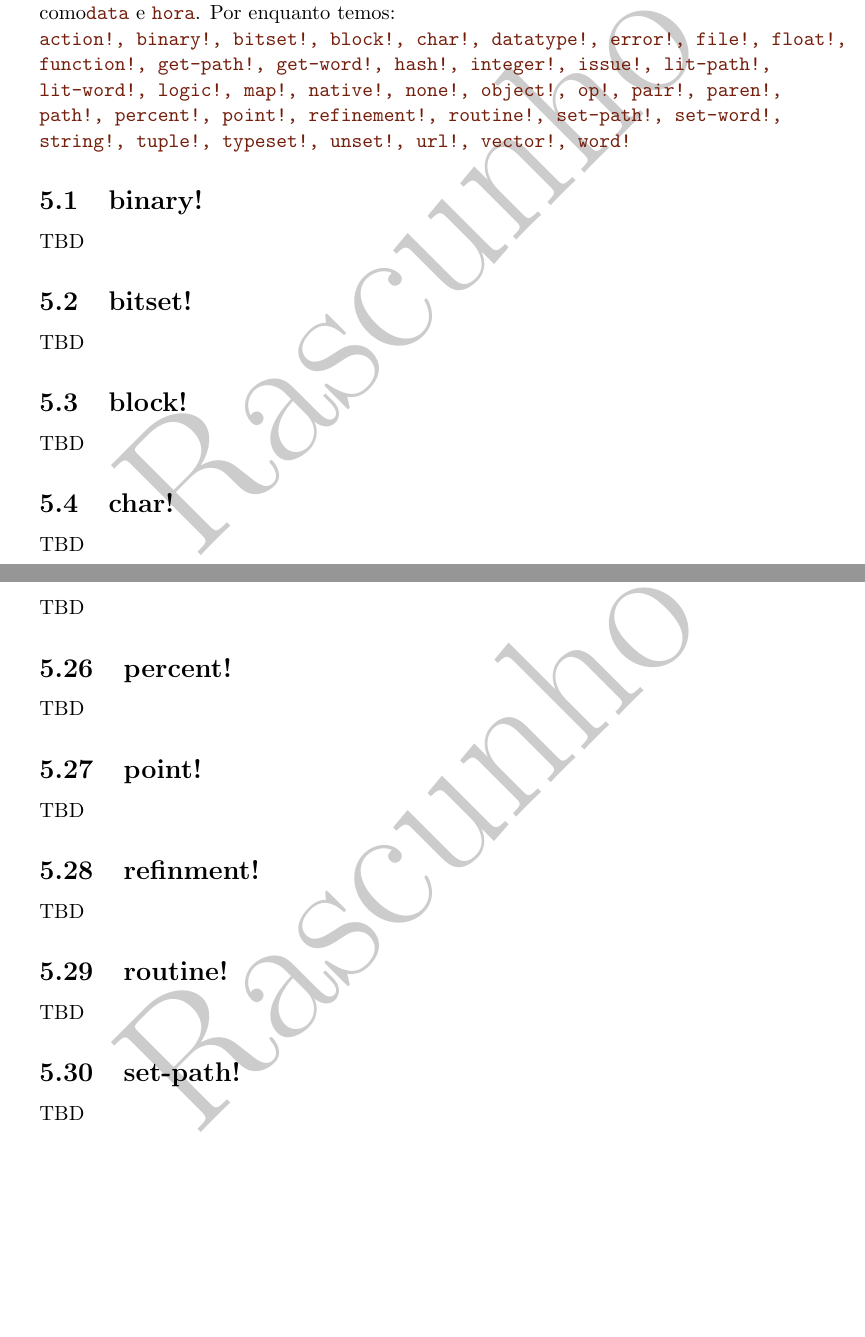
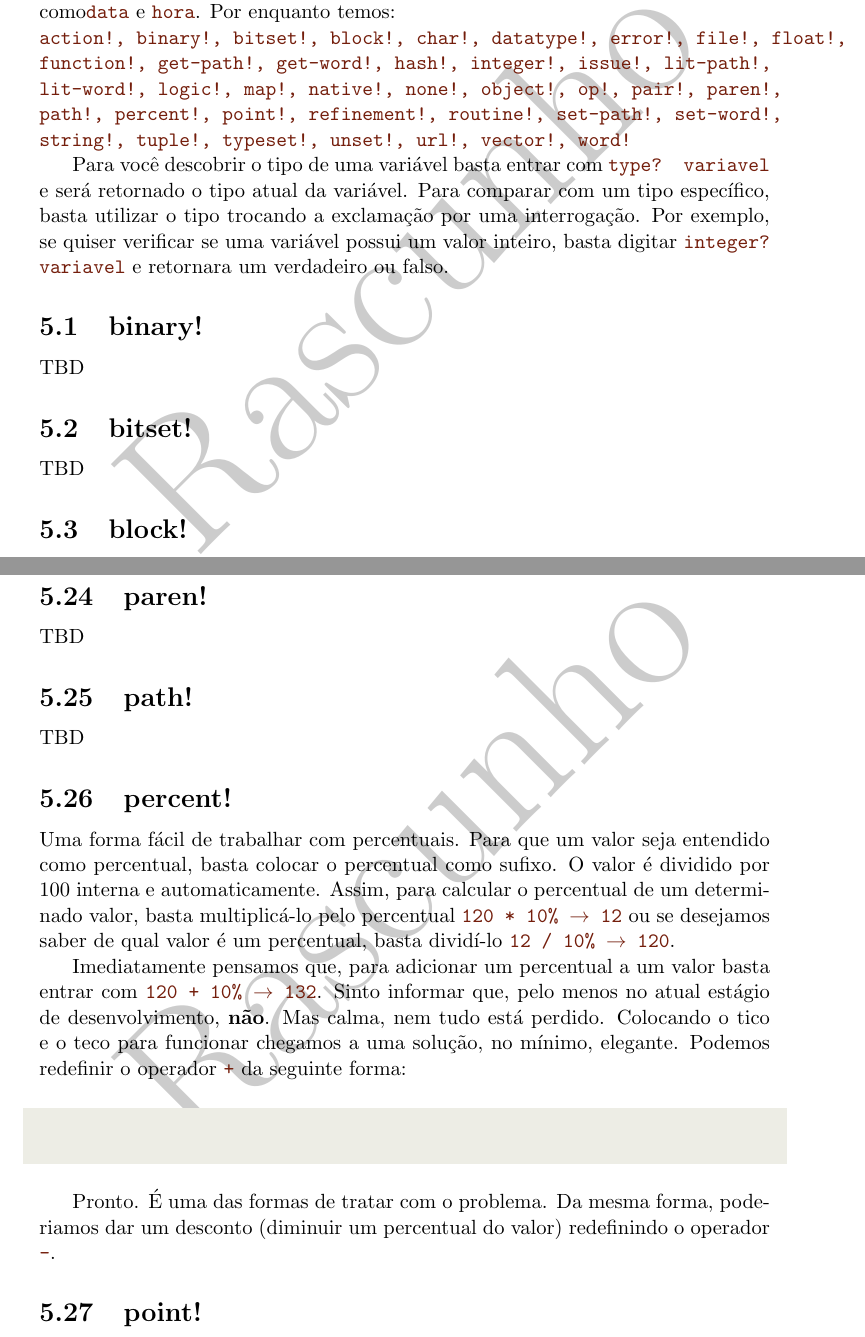
Before and after one commit to guaracy/red-antigo, a LaTeX document (doc/red.tex): two parts of pages 10 and 13 of 15, joined at a grey line, cut so that both start at the same text, the shorter picture padded with empty space. Compiled offline with pdfLaTeX.

Commit message:
Correções e adição de percent!

```diff
--- a/doc/red.tex
+++ b/doc/red.tex
@@ -301,6 +301,12 @@ logic!, map!, native!, none!, object!, op!, pair!, paren!, path!, percent!,
 point!, refinement!, routine!, set-path!,  set-word!, string!, tuple!,
 typeset!, unset!, url!, vector!, word!}
 
+Para você descobrir o tipo de uma variável basta entrar com \codigo{type?
+  variavel} e será retornado o tipo atual da variável. Para comparar com um tipo
+específico, basta utilizar o tipo trocando a exclamação por uma interrogação.
+Por exemplo, se quiser verificar se uma variável possui um valor inteiro, basta
+digitar \codigo{integer? variavel} e retornara um verdadeiro ou falso.
+
 \subsection{binary!}
 
 TBD
@@ -430,7 +436,24 @@ TBD
 
 \subsection{percent!}
 
-TBD
+Uma forma fácil de trabalhar com percentuais. Para que um valor seja entendido
+como percentual, basta colocar o percentual como sufixo. O valor é dividido por
+100 interna e automaticamente. Assim, para calcular o percentual de um
+determinado valor, basta multiplicá-lo pelo percentual \codigo{120 * 10\%
+ $\rightarrow$ 12} ou se desejamos saber de qual valor é um percentual, basta
+dividí-lo \codigo{12 / 10\% $\rightarrow$ 120}.
+
+Imediatamente pensamos que, para adicionar um percentual a um valor basta entrar
+com \codigo{120 + 10\% $\rightarrow$ 132}. Sinto informar que, pelo menos no
+atual estágio de desenvolvimento, \textbf{não}. Mas calma, nem tudo está
+perdido. Colocando o tico e o teco para funcionar chegamos a uma solução, no
+mínimo, elegante. Podemos redefinir o operador \codigo{+} da seguinte forma:
+
+\incss{repl-addpercent}
+
+Pronto. É uma das formas de tratar com o problema. Da mesma forma, poderiamos
+dar um desconto (diminuir um percentual do valor) redefinindo o operador
+\codigo{-}.
 
 \subsection{point!}
 
```
Also changed, not shown: doc/red.pdf, 1 other file.
